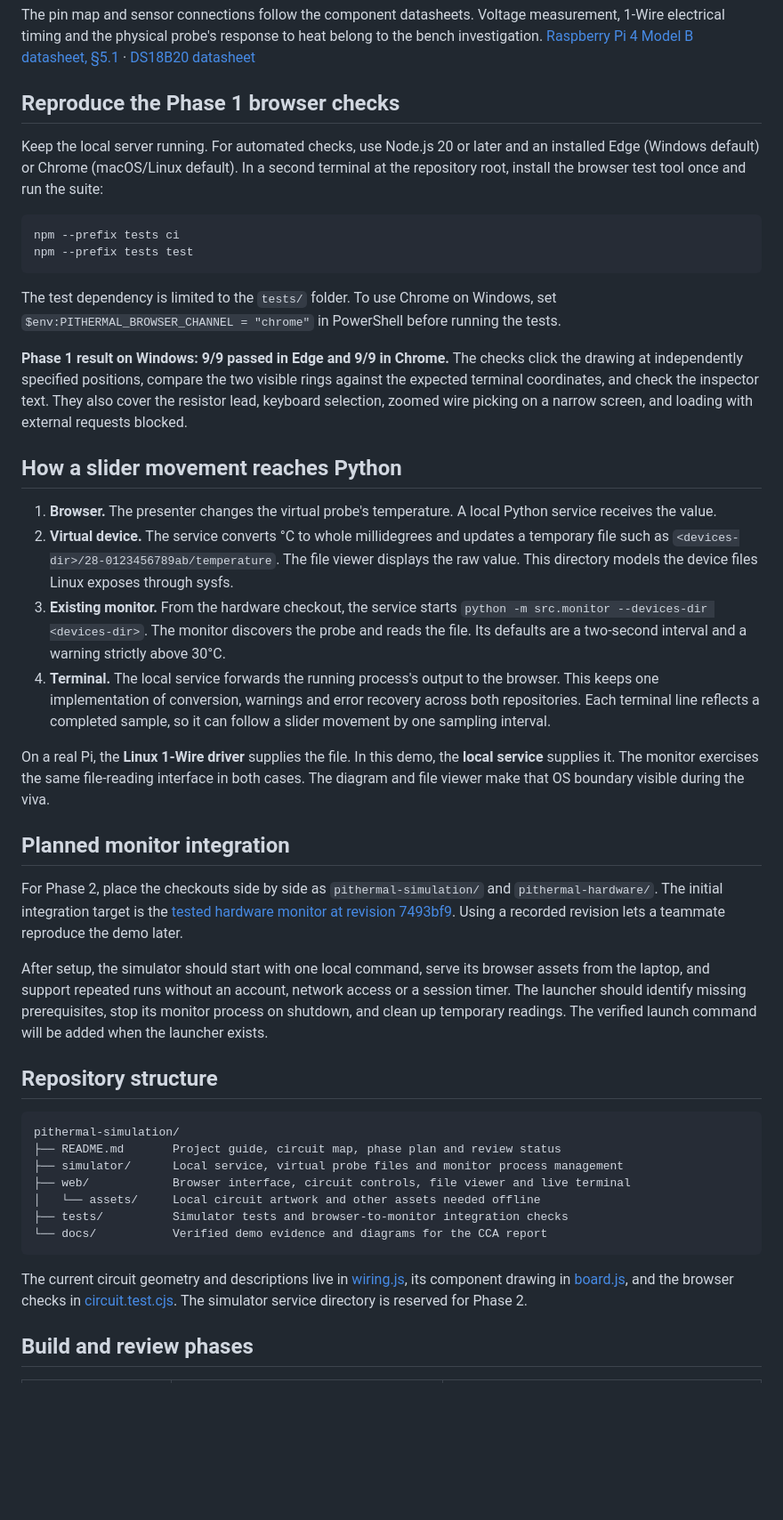
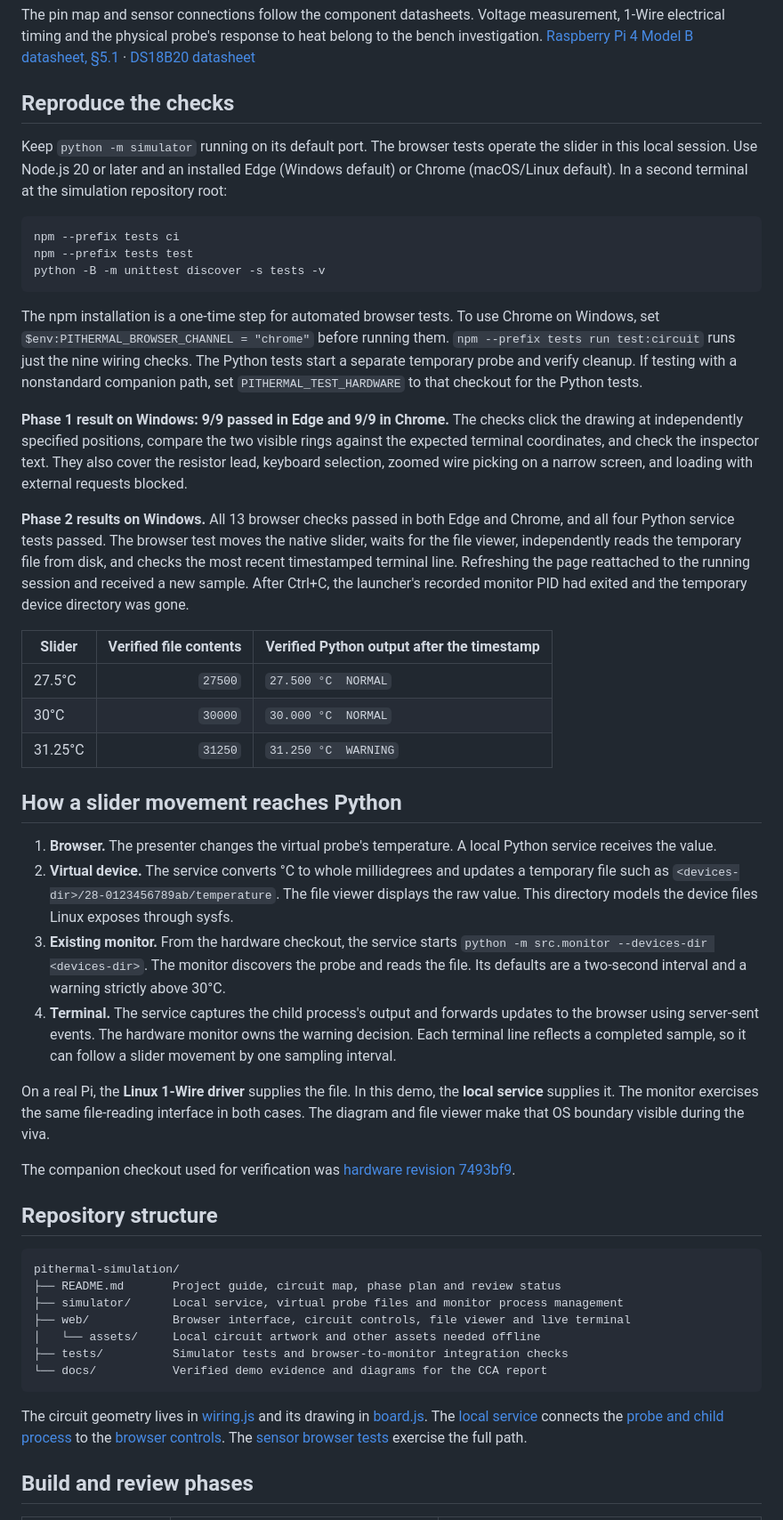
Before and after one commit to guptavernit2-afk/pithermal-simulation, a Markdown page: README.md, the part around one of its changes. Shown at 89% size. Drawn GitHub-style; blank space fills up the shorter version.

````diff
--- a/README.md
+++ b/README.md
@@ -47,33 +59,38 @@ The workbench shows a Raspberry Pi 4 with its 40-pin header, one three-pin DS18B
 
 The pin map and sensor connections follow the component datasheets. Voltage measurement, 1-Wire electrical timing and the physical probe's response to heat belong to the bench investigation. [Raspberry Pi 4 Model B datasheet, §5.1](https://datasheets.raspberrypi.com/rpi4/raspberry-pi-4-datasheet.pdf) · [DS18B20 datasheet](https://www.analog.com/media/en/technical-documentation/data-sheets/DS18B20.pdf)
 
-## Reproduce the Phase 1 browser checks
+## Reproduce the checks
 
-Keep the local server running. For automated checks, use Node.js 20 or later and an installed Edge (Windows default) or Chrome (macOS/Linux default). In a second terminal at the repository root, install the browser test tool once and run the suite:
+Keep `python -m simulator` running on its default port. The browser tests operate the slider in this local session. Use Node.js 20 or later and an installed Edge (Windows default) or Chrome (macOS/Linux default). In a second terminal at the simulation repository root:
 
 ```sh
 npm --prefix tests ci
 npm --prefix tests test
+python -B -m unittest discover -s tests -v
 ```
 
-The test dependency is limited to the `tests/` folder. To use Chrome on Windows, set `$env:PITHERMAL_BROWSER_CHANNEL = "chrome"` in PowerShell before running the tests.
+The npm installation is a one-time step for automated browser tests. To use Chrome on Windows, set `$env:PITHERMAL_BROWSER_CHANNEL = "chrome"` before running them. `npm --prefix tests run test:circuit` runs just the nine wiring checks. The Python tests start a separate temporary probe and verify cleanup. If testing with a nonstandard companion path, set `PITHERMAL_TEST_HARDWARE` to that checkout for the Python tests.
 
 **Phase 1 result on Windows: 9/9 passed in Edge and 9/9 in Chrome.** The checks click the drawing at independently specified positions, compare the two visible rings against the expected terminal coordinates, and check the inspector text. They also cover the resistor lead, keyboard selection, zoomed wire picking on a narrow screen, and loading with external requests blocked.
+
+**Phase 2 results on Windows.** All 13 browser checks passed in both Edge and Chrome, and all four Python service tests passed. The browser test moves the native slider, waits for the file viewer, independently reads the temporary file from disk, and checks the most recent timestamped terminal line. Refreshing the page reattached to the running session and received a new sample. After Ctrl+C, the launcher's recorded monitor PID had exited and the temporary device directory was gone.
+
+| Slider | Verified file contents | Verified Python output after the timestamp |
+| --- | ---: | --- |
+| 27.5°C | `27500` | `27.500 °C  NORMAL` |
+| 30°C | `30000` | `30.000 °C  NORMAL` |
+| 31.25°C | `31250` | `31.250 °C  WARNING` |
 
 ## How a slider movement reaches Python
 
 1. **Browser.** The presenter changes the virtual probe's temperature. A local Python service receives the value.
 2. **Virtual device.** The service converts °C to whole millidegrees and updates a temporary file such as `<devices-dir>/28-0123456789ab/temperature`. The file viewer displays the raw value. This directory models the device files Linux exposes through sysfs.
 3. **Existing monitor.** From the hardware checkout, the service starts `python -m src.monitor --devices-dir <devices-dir>`. The monitor discovers the probe and reads the file. Its defaults are a two-second interval and a warning strictly above 30°C.
-4. **Terminal.** The local service forwards the running process's output to the browser. This keeps one implementation of conversion, warnings and error recovery across both repositories. Each terminal line reflects a completed sample, so it can follow a slider movement by one sampling interval.
+4. **Terminal.** The service captures the child process's output and forwards updates to the browser using server-sent events. The hardware monitor owns the warning decision. Each terminal line reflects a completed sample, so it can follow a slider movement by one sampling interval.
 
 On a real Pi, the **Linux 1-Wire driver** supplies the file. In this demo, the **local service** supplies it. The monitor exercises the same file-reading interface in both cases. The diagram and file viewer make that OS boundary visible during the viva.
 
-## Planned monitor integration
-
-For Phase 2, place the checkouts side by side as `pithermal-simulation/` and `pithermal-hardware/`. The initial integration target is the [tested hardware monitor at revision 7493bf9](https://github.com/guptavernit2-afk/pithermal-hardware/tree/7493bf956623e0b35fc6f2a0a41b89893939c6cd). Using a recorded revision lets a teammate reproduce the demo later.
-
-After setup, the simulator should start with one local command, serve its browser assets from the laptop, and support repeated runs without an account, network access or a session timer. The launcher should identify missing prerequisites, stop its monitor process on shutdown, and clean up temporary readings. The verified launch command will be added when the launcher exists.
+The companion checkout used for verification was [hardware revision 7493bf9](https://github.com/guptavernit2-afk/pithermal-hardware/tree/7493bf956623e0b35fc6f2a0a41b89893939c6cd).
 
 ## Repository structure
 
@@ -87,7 +104,7 @@ pithermal-simulation/
 └── docs/           Verified demo evidence and diagrams for the CCA report
 ```
 
-The current circuit geometry and descriptions live in [wiring.js](web/wiring.js), its component drawing in [board.js](web/assets/board.js), and the browser checks in [circuit.test.cjs](tests/circuit.test.cjs). The simulator service directory is reserved for Phase 2.
+The circuit geometry lives in [wiring.js](web/wiring.js) and its drawing in [board.js](web/assets/board.js). The [local service](simulator/__main__.py) connects the [probe and child process](simulator/runtime.py) to the [browser controls](web/probe.js). The [sensor browser tests](tests/probe.test.cjs) exercise the full path.
 
 ## Build and review phases
 
````
Also changed, not shown: other parts of README.md (+21 -9 lines), docs/circuit-workbench.png, 11 other files.
